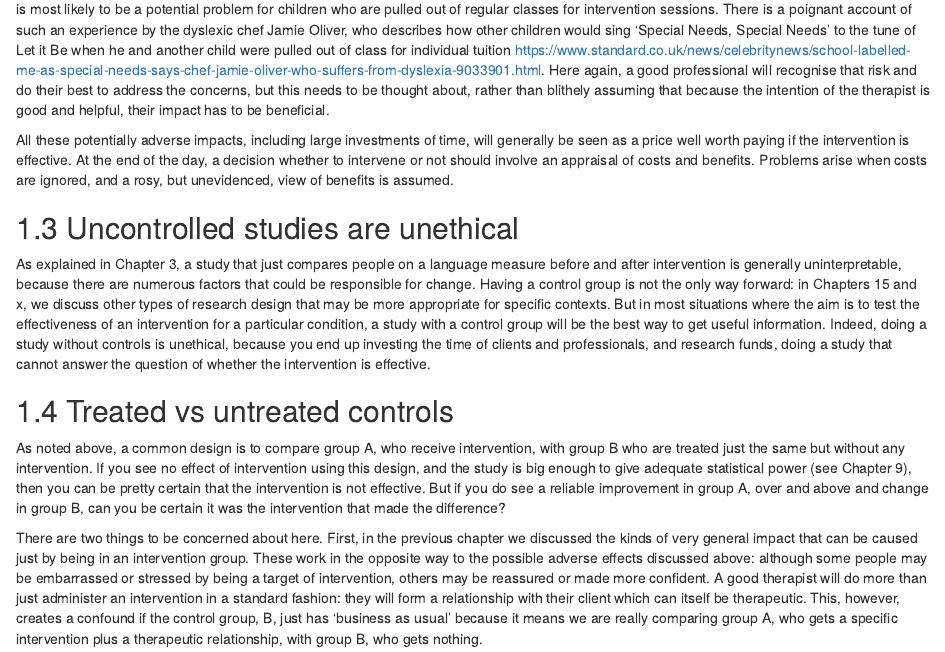
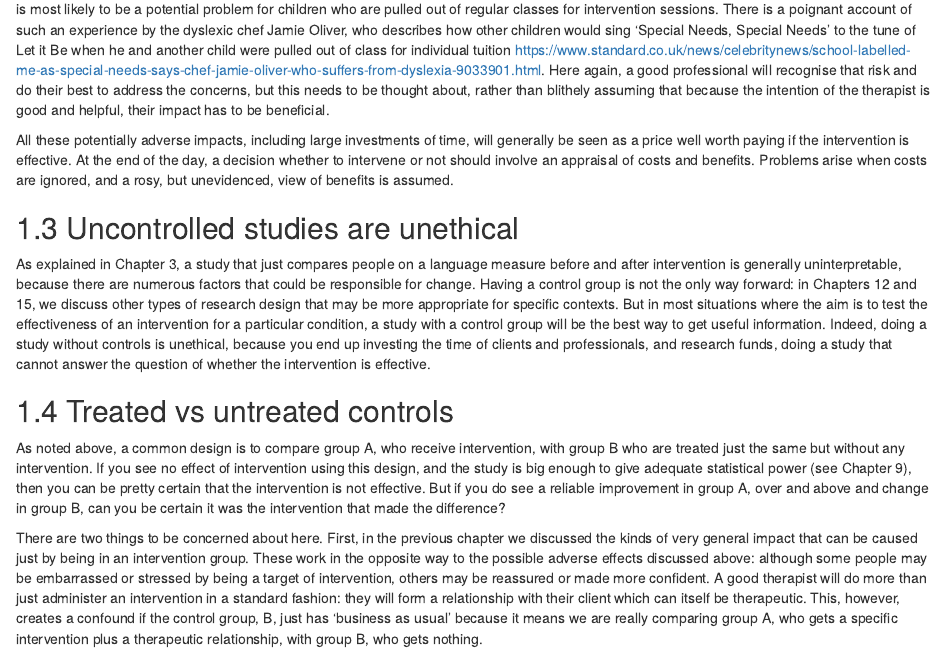
Before and after one commit to p1981thompson/interventions_book, an R Markdown document (05-Controlling_unwanted_effects_with_a_control_group.Rmd): the page in a window 1100 px wide, from 1570 px down. Rendered offline with R 4.5, knitr and Pandoc, with nearby package versions; drawn as R Markdown's standard HTML page in place of the format the file asks for.

```diff
--- a/05-Controlling_unwanted_effects_with_a_control_group.Rmd
+++ b/05-Controlling_unwanted_effects_with_a_control_group.Rmd
@@ -68,7 +68,7 @@
 
 ## Uncontrolled studies are unethical
 
-As explained in Chapter 3, a study that just compares people on a language measure before and after intervention is generally uninterpretable, because there are numerous factors that could be responsible for change. Having a control group is not the only way forward: in Chapters 15 and x, we discuss other types of research design that may be more appropriate for specific contexts. But in most situations where the aim is to test the effectiveness of an intervention for a particular condition, a study with a control group will be the best way to get useful information. Indeed, doing a study without controls is unethical, because you end up investing the time of clients and professionals, and research funds, doing a study that cannot answer the question of whether the intervention is effective.
+As explained in Chapter 3, a study that just compares people on a language measure before and after intervention is generally uninterpretable, because there are numerous factors that could be responsible for change. Having a control group is not the only way forward: in Chapters 12 and 15, we discuss other types of research design that may be more appropriate for specific contexts. But in most situations where the aim is to test the effectiveness of an intervention for a particular condition, a study with a control group will be the best way to get useful information. Indeed, doing a study without controls is unethical, because you end up investing the time of clients and professionals, and research funds, doing a study that cannot answer the question of whether the intervention is effective.
 <!-- Note from Dorothy - I took out the stuff re regression discontinuity because I think it does overcomplicate matters, but we should cross-reference it here. -->
 
 ## Treated vs untreated controls
```
Also changed, not shown: 05-Controlling_unwanted_effects_with_a_control_group.Rmd (2 more changed lines).
